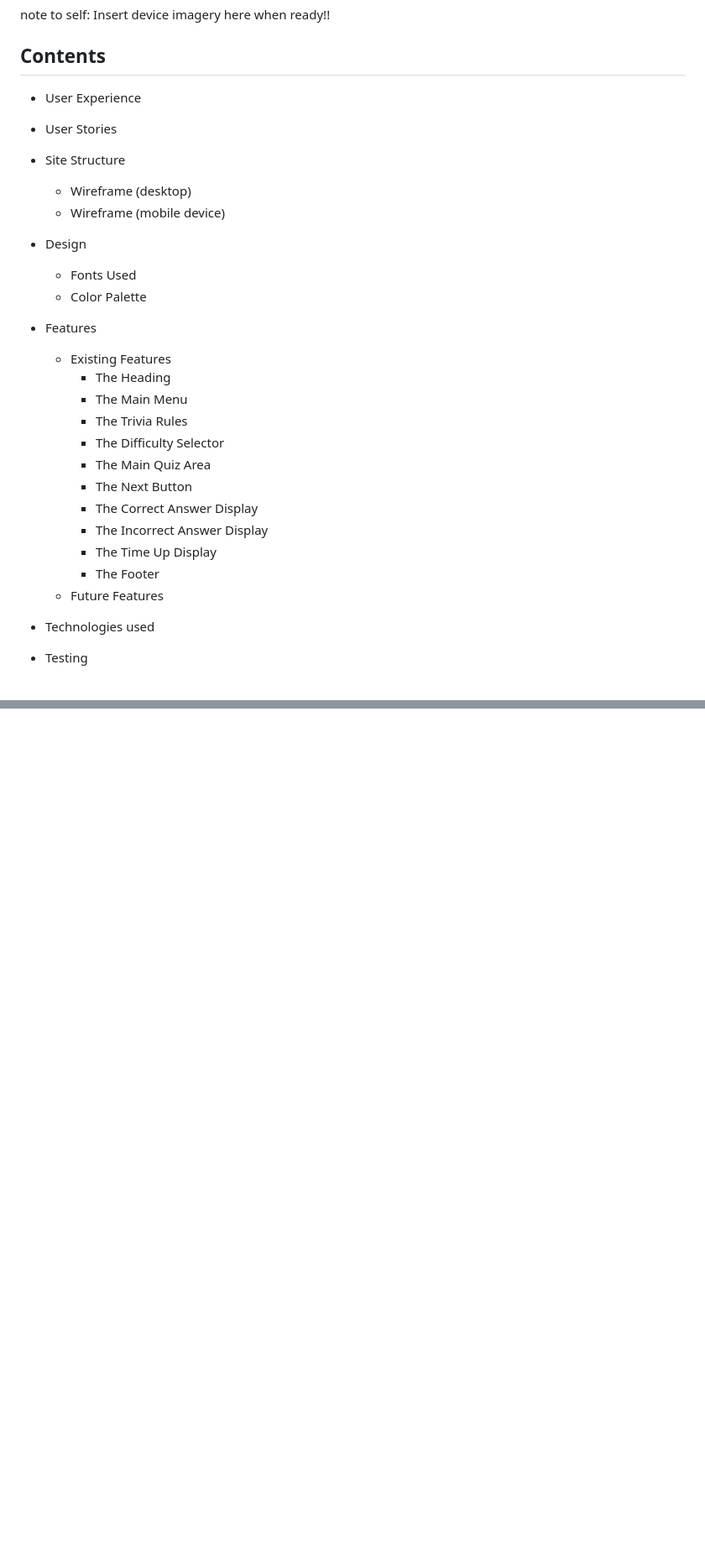
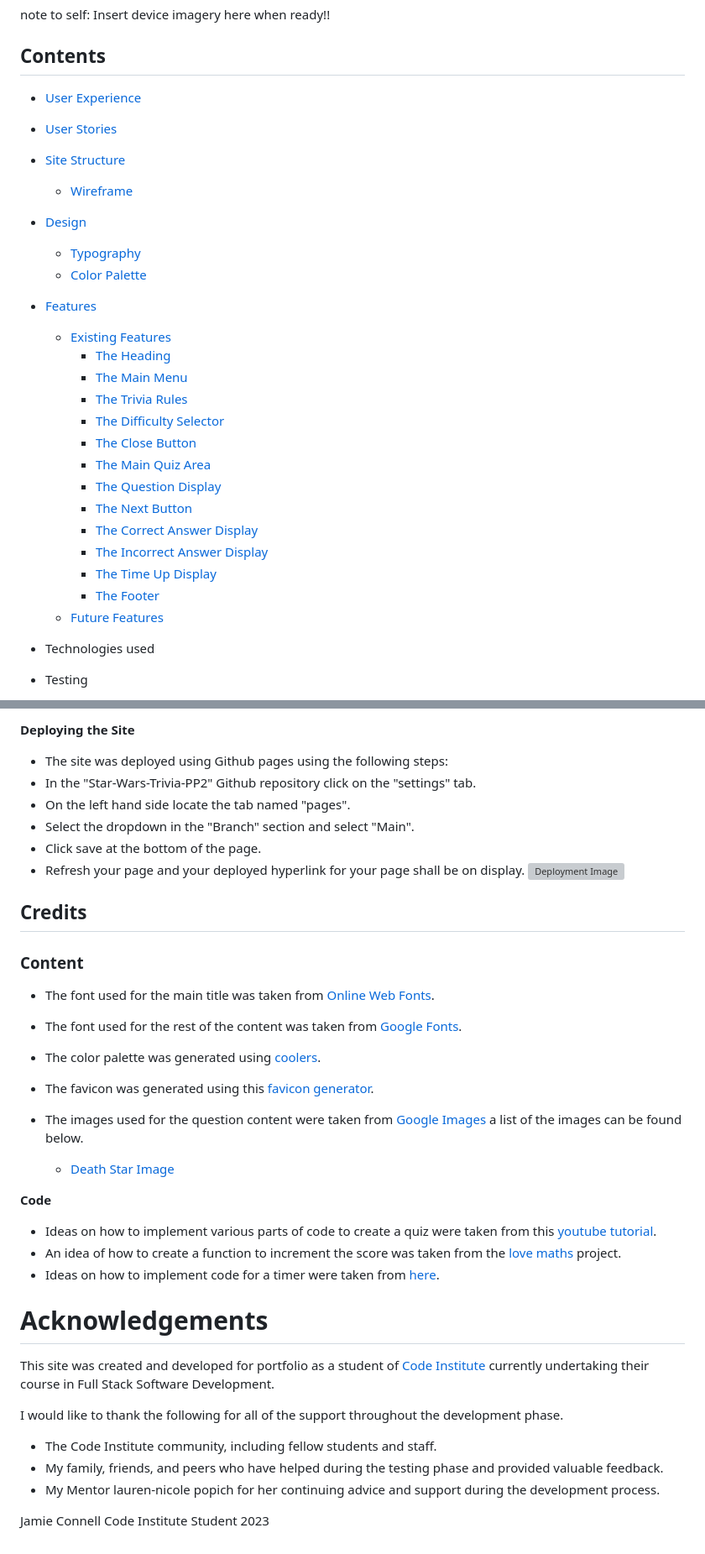
Before and after one commit to GreenNinjaBoy/Star-Wars-Trivia-PP2, a Markdown page: README.md, 2 parts joined by grey strips. Shown: that part at 84% size. Drawn GitHub-style; blank space fills up the shorter version; grey boxes are pictures that could not be loaded.

```diff
--- a/README.md
+++ b/README.md
@@ -10,30 +10,28 @@ note to self: Insert device imagery here when ready!!
 
 ## Contents
 
- - User Experience
- - User Stories
-
- - Site Structure
-	- Wireframe (desktop)
-	- Wireframe (mobile device)
-
- - Design
-	 - Fonts Used
-	 - Color Palette
-
- - Features
-	 - Existing Features
-		 - The Heading
-		 - The Main Menu
-		 - The Trivia Rules
-		 - The Difficulty Selector
-		 - The Main Quiz Area
-		 - The Next Button
-		 - The Correct Answer Display
-		 - The Incorrect Answer Display
-		 - The Time Up Display
-		 - The Footer
-	 - Future Features
+ - [User Experience](#user-experience)
+ - [User Stories](#user-stories)
+ - [Site Structure](#site-structure)
+	- [Wireframe](#wireframes)
+ - [Design](#design)
+	 - [Typography](#typography)
+	 - [Color Palette](#color-palette)
+ - [Features](#features)
+	 - [Existing Features](#existing-features)
+		 - [The Heading](#the-heading)
+		 - [The Main Menu](#the-main-menu)
+		 - [The Trivia Rules](#the-trivia-rules)
+		 - [The Difficulty Selector](#the-difficulty-selector)
+		 - [The Close Button](#the-close-button)
+		 - [The Main Quiz Area](#the-main-quiz-area)
+		 - [The Question Display](#the-question-display)
+		 - [The Next Button](#the-next-button)
+		 - [The Correct Answer Display](#the-correct-answer-display)
+		 - [The Incorrect Answer Display](#the-incorrect-answer-display)
+		 - [The Time Up Display](#the-time-up-display)
+		 - [The Footer](#the-footer)
+	 - [Future Features](#future-features)
 
  - Technologies used
 
@@ -248,0 +285,39 @@ Features that may be implemented in the future:
+**Deploying the Site**
+ - The site was deployed using Github pages using the following steps:
+ - In the "Star-Wars-Trivia-PP2" Github repository click on the "settings" tab.
+ - On the left hand side locate the tab named "pages".
+ - Select the dropdown in the "Branch" section and select "Main".
+ - Click save at the bottom of the page.
+ - Refresh your page and your deployed hyperlink for your page shall be on display.
+![Deployment Image](https://github.com/GreenNinjaBoy/Star-Wars-Trivia-PP2/blob/main/assets/readme-images/deployment-image.png?raw=true)
+
+ ## Credits
+
+### Content
+- The font used for the main title was taken from [Online Web Fonts](https://www.onlinewebfonts.com/download/c00548f5d217ed324ae9096051927001).
+-   The font used for the rest of the content was taken from  [Google Fonts](https://fonts.google.com/).
+-   The color palette was generated using  [coolers](https://coolors.co/).
+-   The favicon was generated using this  [favicon generator](https://www.favicongenerator.com/).
+- The images used for the question content were taken from [Google Images](https://www.google.com/imghp?hl=en)  a list of the images can be found below.
+
+	- [Death Star Image](https://raw.githubusercontent.com/GreenNinjaBoy/Star-Wars-Trivia-PP2/main/assets/images/death-star.webp)
+
+
+
+
+**Code**
+-   Ideas on how to implement various parts of code to create a quiz were taken from this  [youtube tutorial](https://www.youtube.com/watch?v=riDzcEQbX6k).
+-   An idea of how to create a function to increment the score was taken from the  [love maths](https://github.com/GreenNinjaBoy/love-maths-walkthrough)  project.
+-   Ideas on how to implement code for a timer were taken from  [here](https://stackoverflow.com/questions/44314897/javascript-timer-for-a-quiz).
+
+# Acknowledgements
+
+This site was created and developed for portfolio as a student of [Code Institute](https://codeinstitute.net/) currently undertaking their course in Full Stack Software Development.
+
+I would like to thank the following for all of the support throughout the development phase.
+-   The Code Institute community, including fellow students and staff.
+-   My family, friends, and peers who have helped during the testing phase and provided valuable feedback.
+- My Mentor lauren-nicole popich for her continuing advice and support during the development process.
+
+Jamie Connell
+Code Institute Student 2023
```
Also changed, not shown: other parts of README.md (+88 -50 lines).
